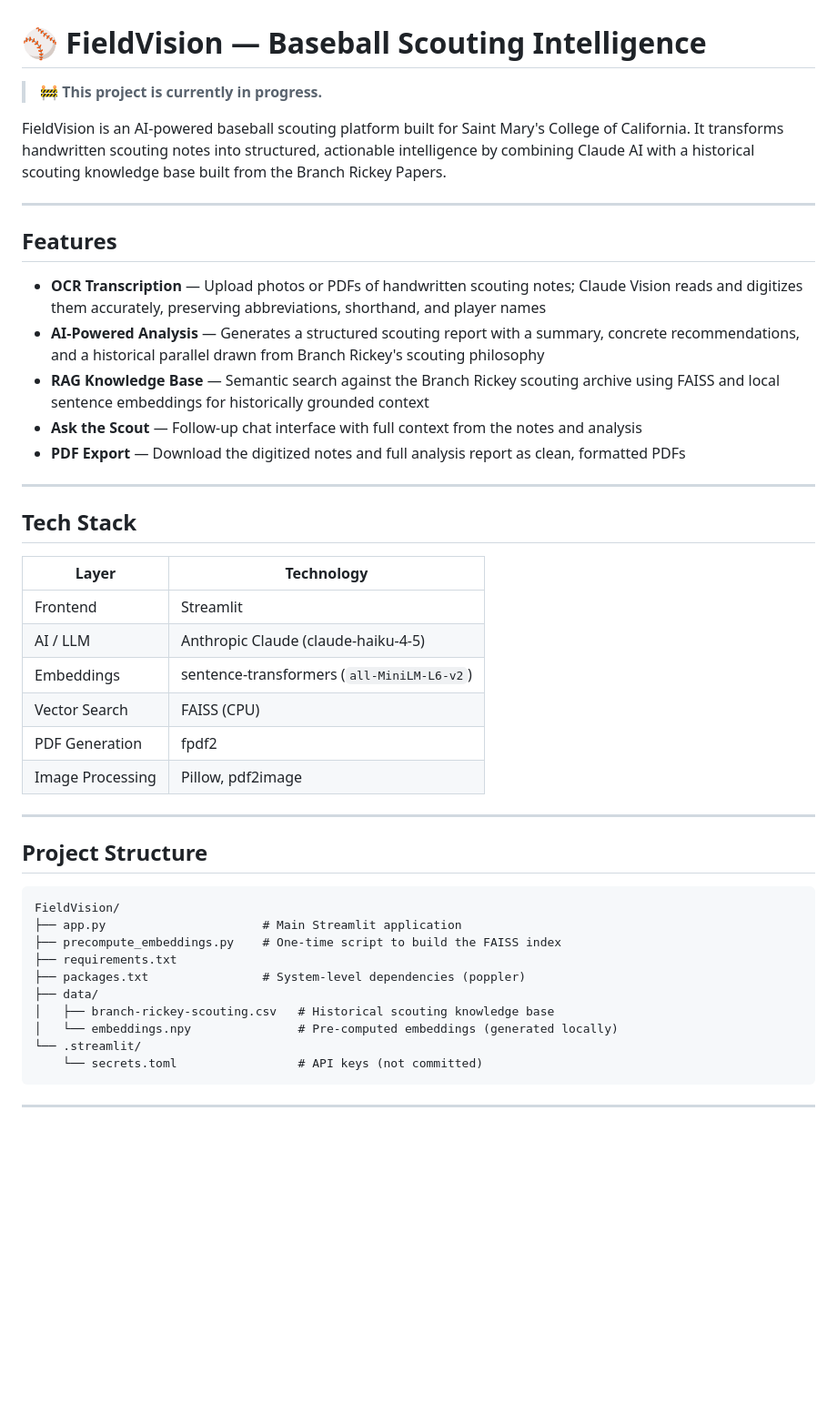
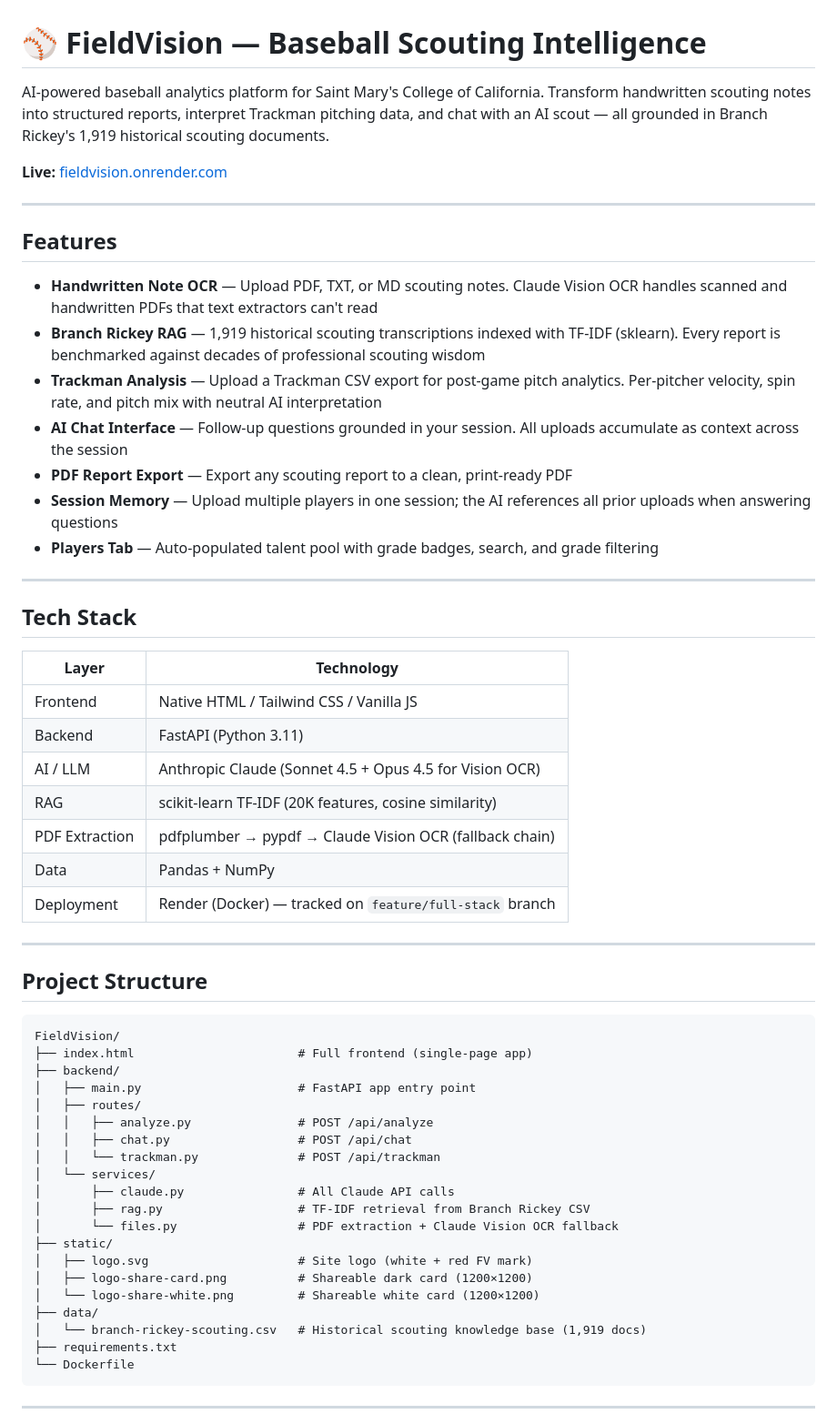
Before and after one commit to jakeyoung1/FieldVision, a Markdown page: README.md, the part around one of its changes. Shown at 91% size. GitHub-like rendering; blank space fills up the shorter version.

````diff
--- a/README.md
+++ b/README.md
@@ -1,18 +1,20 @@
 # ⚾ FieldVision — Baseball Scouting Intelligence
 
-> 🚧 **This project is currently in progress.**
+AI-powered baseball analytics platform for Saint Mary's College of California. Transform handwritten scouting notes into structured reports, interpret Trackman pitching data, and chat with an AI scout — all grounded in Branch Rickey's 1,919 historical scouting documents.
 
-FieldVision is an AI-powered baseball scouting platform built for Saint Mary's College of California. It transforms handwritten scouting notes into structured, actionable intelligence by combining Claude AI with a historical scouting knowledge base built from the Branch Rickey Papers.
+**Live:** [fieldvision.onrender.com](https://fieldvision.onrender.com)
 
 ---
 
 ## Features
 
-- **OCR Transcription** — Upload photos or PDFs of handwritten scouting notes; Claude Vision reads and digitizes them accurately, preserving abbreviations, shorthand, and player names
-- **AI-Powered Analysis** — Generates a structured scouting report with a summary, concrete recommendations, and a historical parallel drawn from Branch Rickey's scouting philosophy
-- **RAG Knowledge Base** — Semantic search against the Branch Rickey scouting archive using FAISS and local sentence embeddings for historically grounded context
-- **Ask the Scout** — Follow-up chat interface with full context from the notes and analysis
-- **PDF Export** — Download the digitized notes and full analysis report as clean, formatted PDFs
+- **Handwritten Note OCR** — Upload PDF, TXT, or MD scouting notes. Claude Vision OCR handles scanned and handwritten PDFs that text extractors can't read
+- **Branch Rickey RAG** — 1,919 historical scouting transcriptions indexed with TF-IDF (sklearn). Every report is benchmarked against decades of professional scouting wisdom
+- **Trackman Analysis** — Upload a Trackman CSV export for post-game pitch analytics. Per-pitcher velocity, spin rate, and pitch mix with neutral AI interpretation
+- **AI Chat Interface** — Follow-up questions grounded in your session. All uploads accumulate as context across the session
+- **PDF Report Export** — Export any scouting report to a clean, print-ready PDF
+- **Session Memory** — Upload multiple players in one session; the AI references all prior uploads when answering questions
+- **Players Tab** — Auto-populated talent pool with grade badges, search, and grade filtering
 
 ---
 
@@ -20,12 +22,13 @@ FieldVision is an AI-powered baseball scouting platform built for Saint Mary's C
 
 | Layer | Technology |
 |---|---|
-| Frontend | Streamlit |
-| AI / LLM | Anthropic Claude (claude-haiku-4-5) |
-| Embeddings | sentence-transformers (`all-MiniLM-L6-v2`) |
-| Vector Search | FAISS (CPU) |
-| PDF Generation | fpdf2 |
-| Image Processing | Pillow, pdf2image |
+| Frontend | Native HTML / Tailwind CSS / Vanilla JS |
+| Backend | FastAPI (Python 3.11) |
+| AI / LLM | Anthropic Claude (Sonnet 4.5 + Opus 4.5 for Vision OCR) |
+| RAG | scikit-learn TF-IDF (20K features, cosine similarity) |
+| PDF Extraction | pdfplumber → pypdf → Claude Vision OCR (fallback chain) |
+| Data | Pandas + NumPy |
+| Deployment | Render (Docker) — tracked on `feature/full-stack` branch |
 
 ---
 
@@ -33,15 +36,25 @@ FieldVision is an AI-powered baseball scouting platform built for Saint Mary's C
 
 ```
 FieldVision/
-├── app.py                      # Main Streamlit application
-├── precompute_embeddings.py    # One-time script to build the FAISS index
+├── index.html                       # Full frontend (single-page app)
+├── backend/
+│   ├── main.py                      # FastAPI app entry point
+│   ├── routes/
+│   │   ├── analyze.py               # POST /api/analyze
+│   │   ├── chat.py                  # POST /api/chat
+│   │   └── trackman.py              # POST /api/trackman
+│   └── services/
+│       ├── claude.py                # All Claude API calls
+│       ├── rag.py                   # TF-IDF retrieval from Branch Rickey CSV
+│       └── files.py                 # PDF extraction + Claude Vision OCR fallback
+├── static/
+│   ├── logo.svg                     # Site logo (white + red FV mark)
+│   ├── logo-share-card.png          # Shareable dark card (1200×1200)
+│   └── logo-share-white.png         # Shareable white card (1200×1200)
+├── data/
+│   └── branch-rickey-scouting.csv   # Historical scouting knowledge base (1,919 docs)
 ├── requirements.txt
-├── packages.txt                # System-level dependencies (poppler)
-├── data/
-│   ├── branch-rickey-scouting.csv   # Historical scouting knowledge base
-│   └── embeddings.npy               # Pre-computed embeddings (generated locally)
-└── .streamlit/
-    └── secrets.toml                 # API keys (not committed)
+└── Dockerfile
 ```
 
 ---
````
Also changed, not shown: other parts of README.md (+33 -39 lines).
